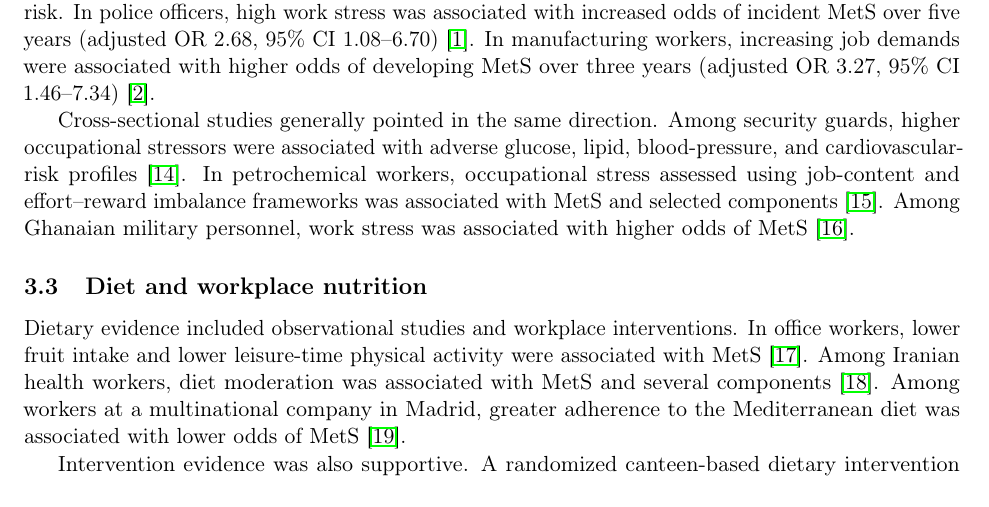
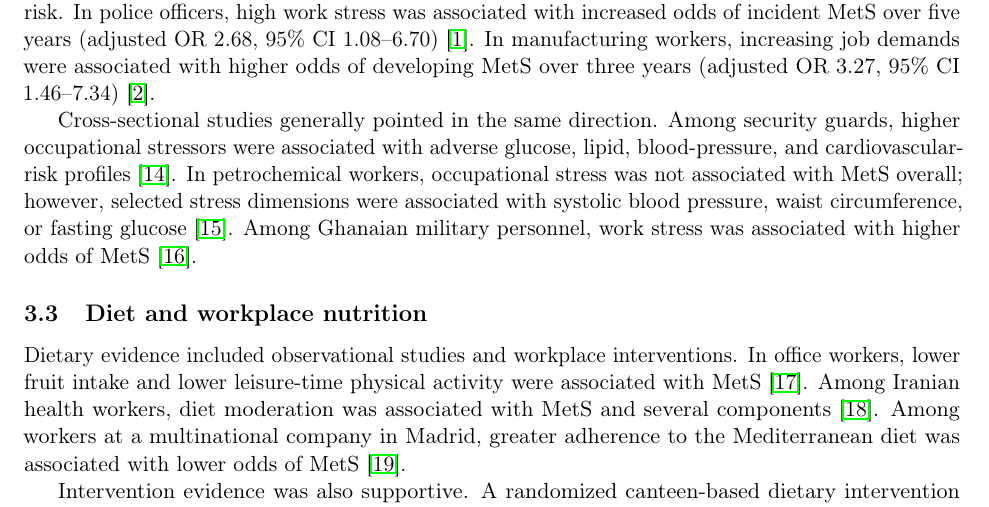
Before and after one commit to OG-Kyere/workplace-stress-metabolic-syndrome-systematic-review, a LaTeX paper (manuscript/main.tex): part of page 9 of 14, cut so that both start at the same text. Compiled offline with pdfLaTeX.

Commit message:
Correct Zhang 2024 narrative interpretation

```diff
--- a/manuscript/main.tex
+++ b/manuscript/main.tex
@@ -105,7 +105,7 @@ The evidence base comprised randomized controlled trials, prospective cohort stu
 
 Prospective evidence supported an association between adverse work stress and subsequent MetS risk. In police officers, high work stress was associated with increased odds of incident MetS over five years (adjusted OR 2.68, 95\% CI 1.08--6.70) \citep{Garbarino2015}. In manufacturing workers, increasing job demands were associated with higher odds of developing MetS over three years (adjusted OR 3.27, 95\% CI 1.46--7.34) \citep{Yamaguchi2018}.
 
-Cross-sectional studies generally pointed in the same direction. Among security guards, higher occupational stressors were associated with adverse glucose, lipid, blood-pressure, and cardiovascular-risk profiles \citep{Jovanovic2020}. In petrochemical workers, occupational stress assessed using job-content and effort--reward imbalance frameworks was associated with MetS and selected components \citep{Zhang2024}. Among Ghanaian military personnel, work stress was associated with higher odds of MetS \citep{Ayeltigah2026Military}.
+Cross-sectional studies generally pointed in the same direction. Among security guards, higher occupational stressors were associated with adverse glucose, lipid, blood-pressure, and cardiovascular-risk profiles \citep{Jovanovic2020}. In petrochemical workers, occupational stress was not associated with MetS overall; however, selected stress dimensions were associated with systolic blood pressure, waist circumference, or fasting glucose \citep{Zhang2024}. Among Ghanaian military personnel, work stress was associated with higher odds of MetS \citep{Ayeltigah2026Military}.
 
 \subsection{Diet and workplace nutrition}
 
```
